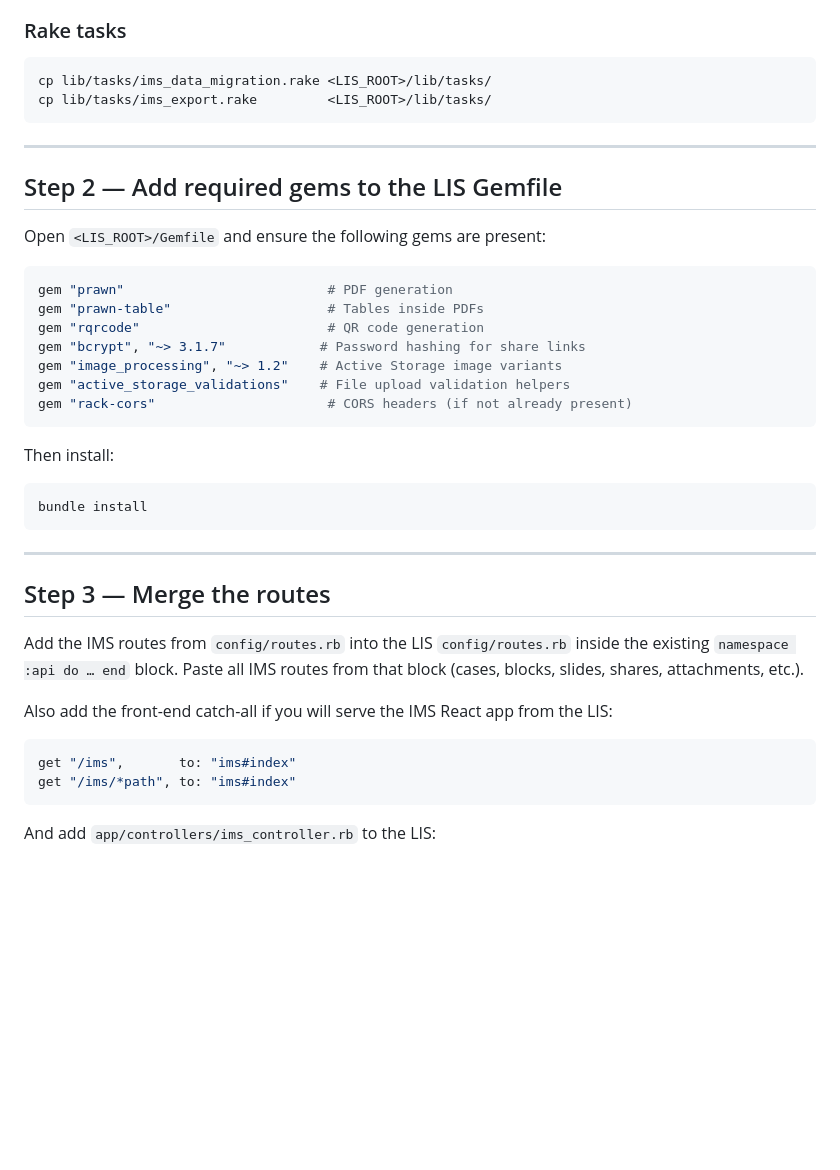
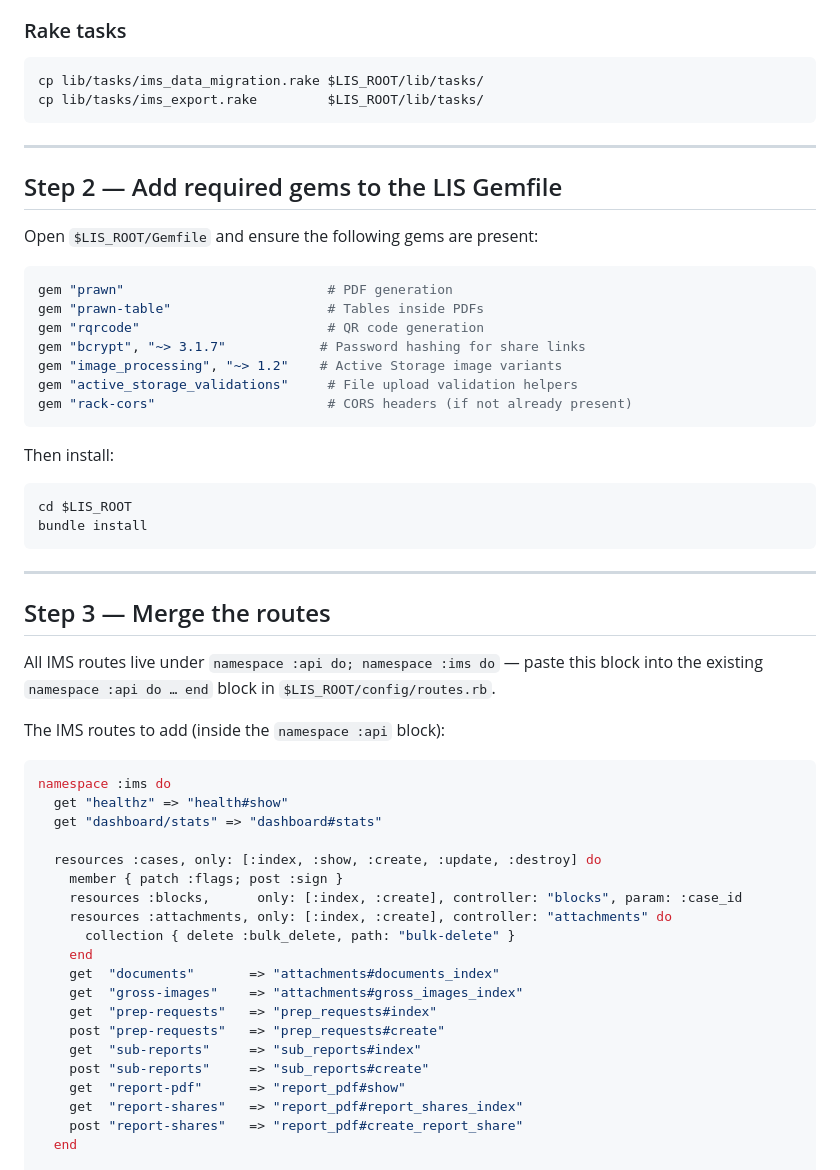
Before and after one commit to maraeimakhashen-ux/scanova-ims, a Markdown page: MERGE_GUIDE.md, the part around one of its changes. Rendered like a GitHub page; blank space fills up the shorter version.

````diff
--- a/MERGE_GUIDE.md
+++ b/MERGE_GUIDE.md
@@ -74,15 +90,15 @@ cp db/migrate/20260328000001_create_module_licenses.rb       <LIS_ROOT>/db/migra
 ### Rake tasks
 
 ```bash
-cp lib/tasks/ims_data_migration.rake <LIS_ROOT>/lib/tasks/
-cp lib/tasks/ims_export.rake         <LIS_ROOT>/lib/tasks/
+cp lib/tasks/ims_data_migration.rake $LIS_ROOT/lib/tasks/
+cp lib/tasks/ims_export.rake         $LIS_ROOT/lib/tasks/
 ```
 
 ---
 
 ## Step 2 — Add required gems to the LIS Gemfile
 
-Open `<LIS_ROOT>/Gemfile` and ensure the following gems are present:
+Open `$LIS_ROOT/Gemfile` and ensure the following gems are present:
 
 ```ruby
 gem "prawn"                          # PDF generation
@@ -90,13 +106,14 @@ gem "prawn-table"                    # Tables inside PDFs
 gem "rqrcode"                        # QR code generation
 gem "bcrypt", "~> 3.1.7"            # Password hashing for share links
 gem "image_processing", "~> 1.2"    # Active Storage image variants
-gem "active_storage_validations"    # File upload validation helpers
+gem "active_storage_validations"     # File upload validation helpers
 gem "rack-cors"                      # CORS headers (if not already present)
 ```
 
 Then install:
 
 ```bash
+cd $LIS_ROOT
 bundle install
 ```
 
@@ -104,16 +121,30 @@ bundle install
 
 ## Step 3 — Merge the routes
 
-Add the IMS routes from `config/routes.rb` into the LIS `config/routes.rb` inside
-the existing `namespace :api do … end` block. Paste all IMS routes from that block
-(cases, blocks, slides, shares, attachments, etc.).
+All IMS routes live under `namespace :api do; namespace :ims do` — paste this
+block into the existing `namespace :api do … end` block in `$LIS_ROOT/config/routes.rb`.
 
-Also add the front-end catch-all if you will serve the IMS React app from the LIS:
+The IMS routes to add (inside the `namespace :api` block):
 
 ```ruby
-get "/ims",       to: "ims#index"
-get "/ims/*path", to: "ims#index"
-```
+namespace :ims do
+  get "healthz" => "health#show"
+  get "dashboard/stats" => "dashboard#stats"
 
-And add `app/controllers/ims_controller.rb` to the LIS:
+  resources :cases, only: [:index, :show, :create, :update, :destroy] do
+    member { patch :flags; post :sign }
+    resources :blocks,      only: [:index, :create], controller: "blocks", param: :case_id
+    resources :attachments, only: [:index, :create], controller: "attachments" do
+      collection { delete :bulk_delete, path: "bulk-delete" }
+    end
+    get  "documents"       => "attachments#documents_index"
+    get  "gross-images"    => "attachments#gross_images_index"
+    get  "prep-requests"   => "prep_requests#index"
+    post "prep-requests"   => "prep_requests#create"
+    get  "sub-reports"     => "sub_reports#index"
+    post "sub-reports"     => "sub_reports#create"
+    get  "report-pdf"      => "report_pdf#show"
+    get  "report-shares"   => "report_pdf#report_shares_index"
+    post "report-shares"   => "report_pdf#create_report_share"
+  end
 
````
Also changed, not shown: other parts of MERGE_GUIDE.md (+150 -58 lines).
